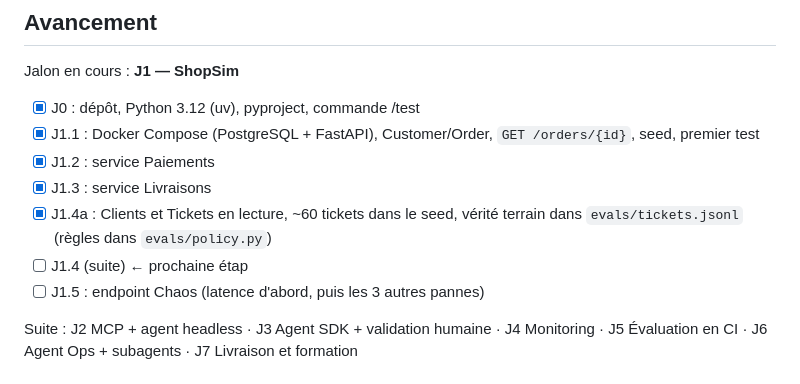
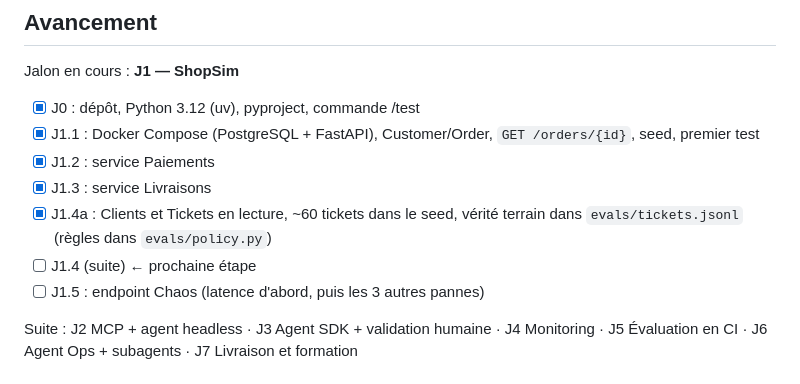
Before and after one commit to TheoDgb/AgentPilot, a Markdown page: CLAUDE.md, the part around the change. GitHub-like rendering.

Commit message:
Corrige une coquille dans CLAUDE.md
Co-Authored-By: Claude Opus 5.5 <noreply@anthropic.com>

```diff
--- a/CLAUDE.md
+++ b/CLAUDE.md
@@ -75,7 +75,7 @@ Jalon en cours : **J1 — ShopSim**
 - [x] J1.2 : service Paiements
 - [x] J1.3 : service Livraisons
 - [x] J1.4a : Clients et Tickets en lecture, ~60 tickets dans le seed, vérité terrain dans `evals/tickets.jsonl` (règles dans `evals/policy.py`)
-- [ ] J1.4 (suite) ← prochaine étap
+- [ ] J1.4 (suite) ← prochaine étape
 - [ ] J1.5 : endpoint Chaos (latence d'abord, puis les 3 autres pannes)
 
 Suite : J2 MCP + agent headless · J3 Agent SDK + validation humaine · J4 Monitoring · J5 Évaluation en CI · J6 Agent Ops + subagents · J7 Livraison et formation
```
